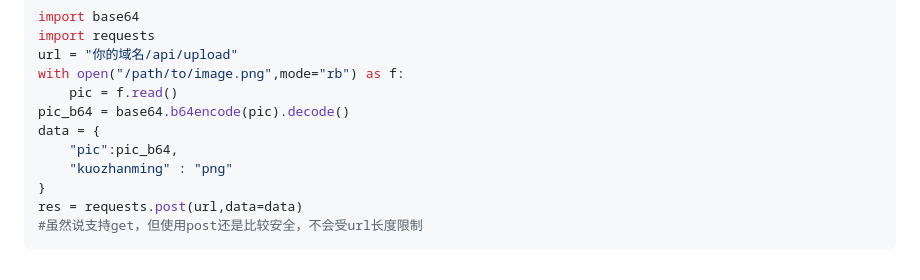
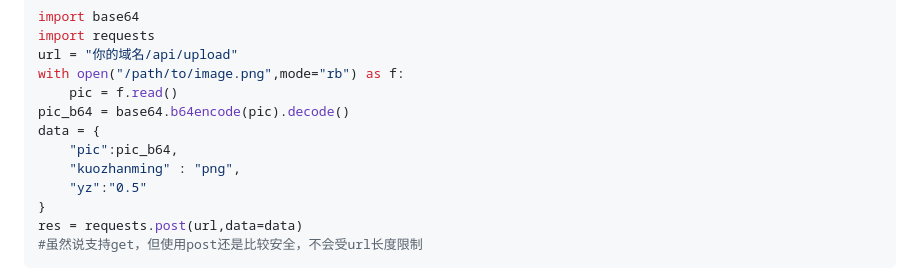
Before and after one commit to tianhuzong/DD-web-demo, a Markdown page: README.md, the part around the change. GitHub-like rendering.

Commit message:
修改了文档中api代码错误

```diff
--- a/README.md
+++ b/README.md
@@ -166,7 +166,8 @@ with open("/path/to/image.png",mode="rb") as f:
 pic_b64 = base64.b64encode(pic).decode()
 data = {
     "pic":pic_b64,
-    "kuozhanming" : "png"
+    "kuozhanming" : "png",
+    "yz":"0.5"
 }
 res = requests.post(url,data=data)
 #虽然说支持get，但使用post还是比较安全，不会受url长度限制
```
